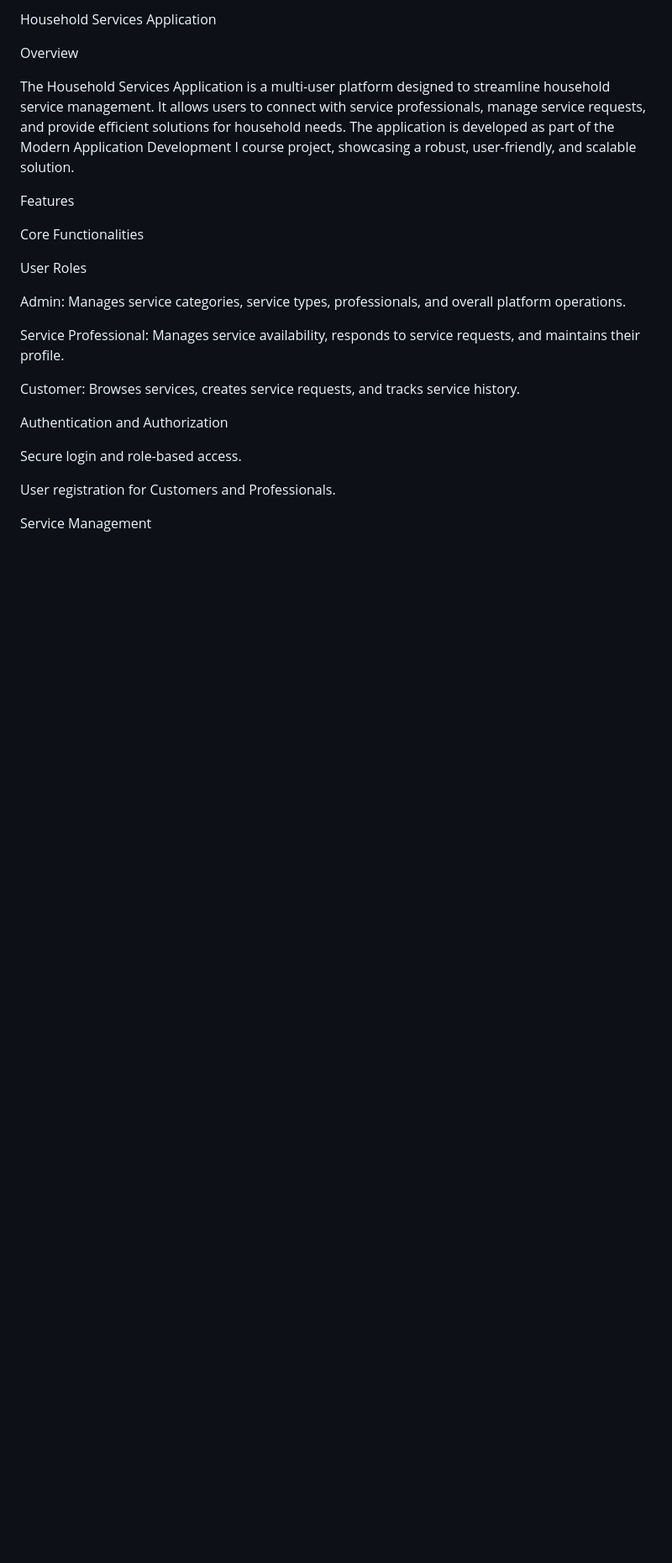
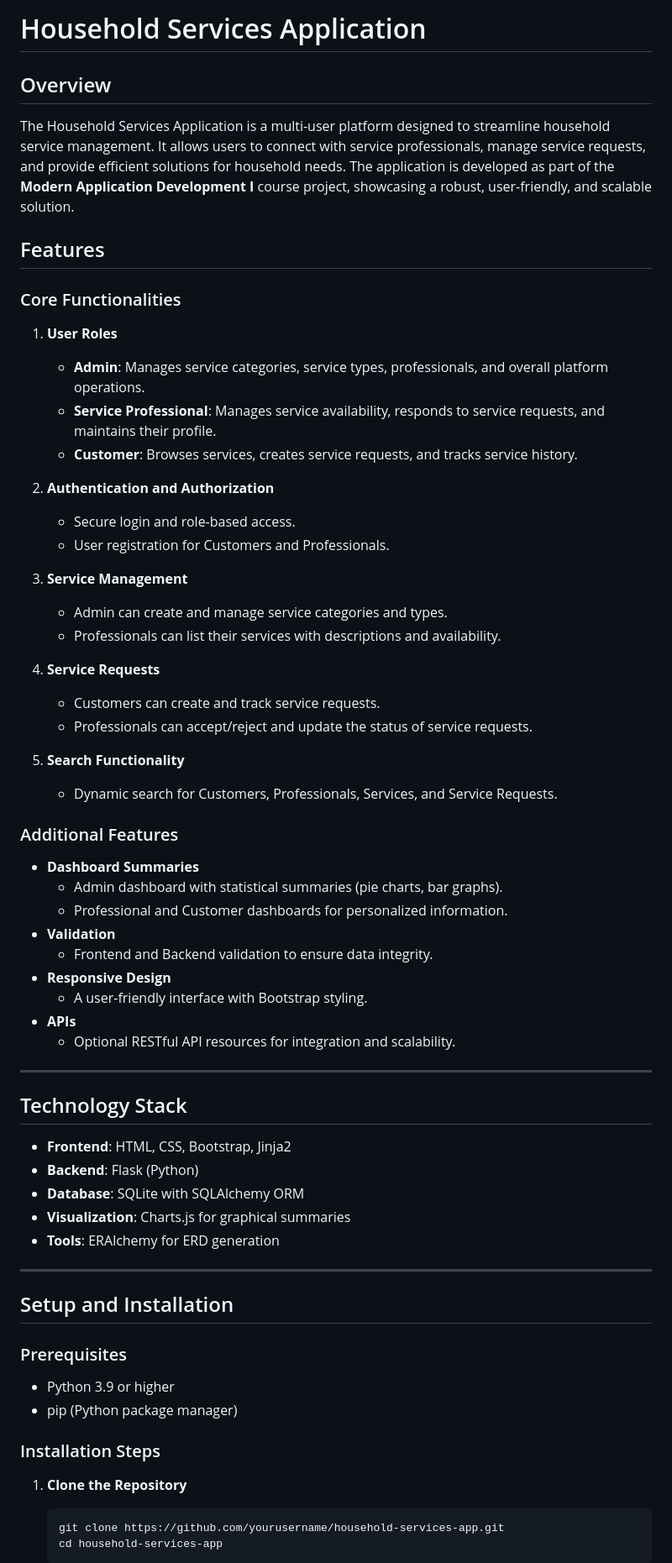
Before and after one commit to i-satyamsaurabh/Household-Application, a Markdown page: README.md, the part around one of its changes. Shown at 84% size. Rendered like a GitHub page; blank space fills up the shorter version.

````diff
--- a/README.md
+++ b/README.md
@@ -1,26 +1,61 @@
-Household Services Application
+# Household Services Application
 
-Overview
+## Overview
+The Household Services Application is a multi-user platform designed to streamline household service management. It allows users to connect with service professionals, manage service requests, and provide efficient solutions for household needs. The application is developed as part of the **Modern Application Development I** course project, showcasing a robust, user-friendly, and scalable solution.
 
-The Household Services Application is a multi-user platform designed to streamline household service management. It allows users to connect with service professionals, manage service requests, and provide efficient solutions for household needs. The application is developed as part of the Modern Application Development I course project, showcasing a robust, user-friendly, and scalable solution.
+## Features
+### Core Functionalities
+1. **User Roles**
+   - **Admin**: Manages service categories, service types, professionals, and overall platform operations.
+   - **Service Professional**: Manages service availability, responds to service requests, and maintains their profile.
+   - **Customer**: Browses services, creates service requests, and tracks service history.
 
-Features
+2. **Authentication and Authorization**
+   - Secure login and role-based access.
+   - User registration for Customers and Professionals.
 
-Core Functionalities
+3. **Service Management**
+   - Admin can create and manage service categories and types.
+   - Professionals can list their services with descriptions and availability.
 
-User Roles
+4. **Service Requests**
+   - Customers can create and track service requests.
+   - Professionals can accept/reject and update the status of service requests.
 
-Admin: Manages service categories, service types, professionals, and overall platform operations.
+5. **Search Functionality**
+   - Dynamic search for Customers, Professionals, Services, and Service Requests.
 
-Service Professional: Manages service availability, responds to service requests, and maintains their profile.
+### Additional Features
+- **Dashboard Summaries**
+  - Admin dashboard with statistical summaries (pie charts, bar graphs).
+  - Professional and Customer dashboards for personalized information.
+- **Validation**
+  - Frontend and Backend validation to ensure data integrity.
+- **Responsive Design**
+  - A user-friendly interface with Bootstrap styling.
+- **APIs**
+  - Optional RESTful API resources for integration and scalability.
 
-Customer: Browses services, creates service requests, and tracks service history.
+---
 
-Authentication and Authorization
+## Technology Stack
+- **Frontend**: HTML, CSS, Bootstrap, Jinja2
+- **Backend**: Flask (Python)
+- **Database**: SQLite with SQLAlchemy ORM
+- **Visualization**: Charts.js for graphical summaries
+- **Tools**: ERAlchemy for ERD generation
 
-Secure login and role-based access.
+---
 
-User registration for Customers and Professionals.
+## Setup and Installation
+### Prerequisites
+- Python 3.9 or higher
+- pip (Python package manager)
 
-Service Management
+### Installation Steps
+1. **Clone the Repository**
+   ```bash
+   git clone https://github.com/yourusername/household-services-app.git
+   cd household-services-app
+   ```
 
````
Also changed, not shown: other parts of README.md (+54 -116 lines).
